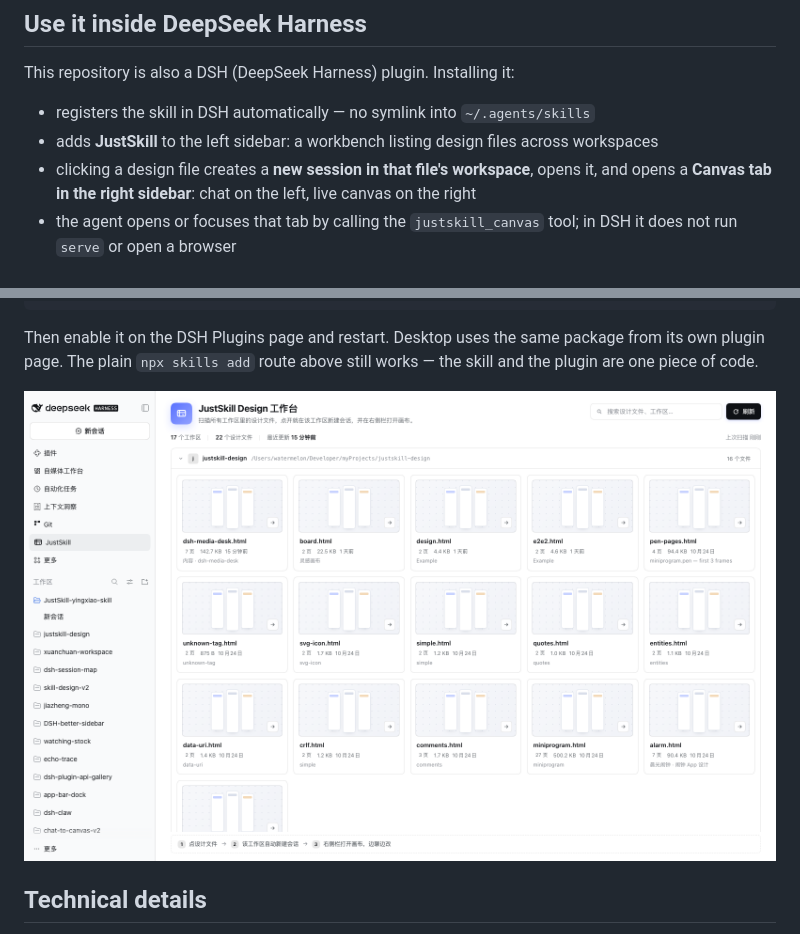
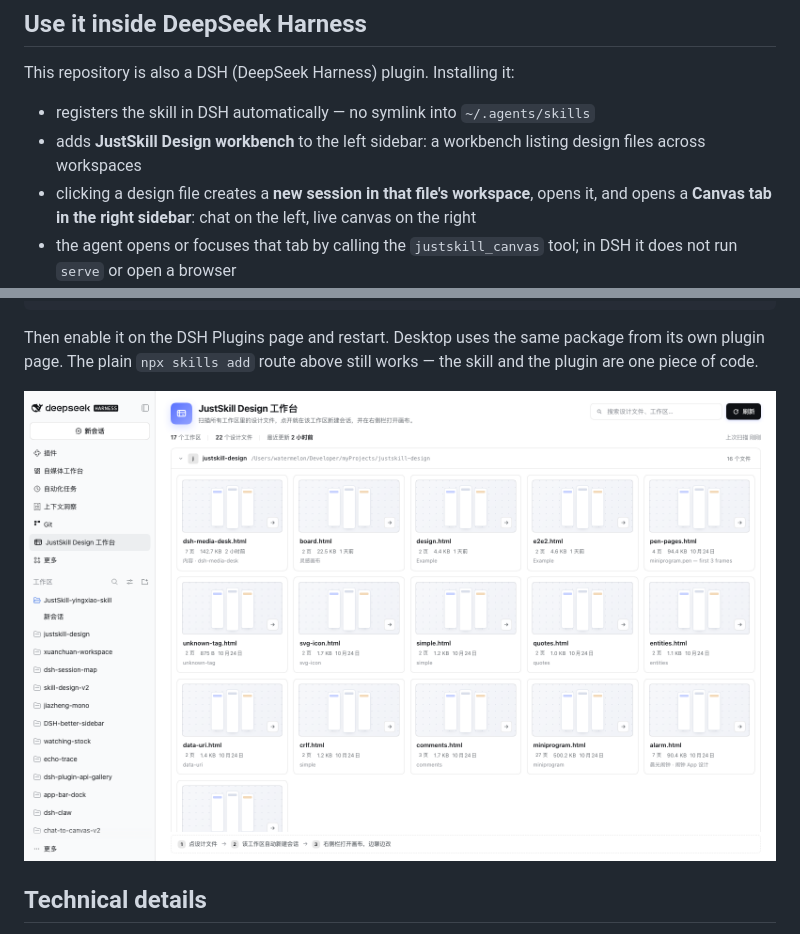
Before and after one commit to justskill-ai/justskill-design, a Markdown page: README.en.md, 2 parts joined by grey strips. Drawn GitHub-style; pictures changed too: docs/dsh-workbench.png.

```diff
--- a/README.en.md
+++ b/README.en.md
@@ -164,7 +164,7 @@ can drop them to free about 5 MB — the agent will offer to.
 This repository is also a DSH (DeepSeek Harness) plugin. Installing it:
 
 - registers the skill in DSH automatically — no symlink into `~/.agents/skills`
-- adds **JustSkill** to the left sidebar: a workbench listing design files across workspaces
+- adds **JustSkill Design workbench** to the left sidebar: a workbench listing design files across workspaces
 - clicking a design file creates a **new session in that file's workspace**, opens it, and
   opens a **Canvas tab in the right sidebar**: chat on the left, live canvas on the right
 - the agent opens or focuses that tab by calling the `justskill_canvas` tool; in DSH it
```
Also changed, not shown: README.md (+1 -1 lines), 2 other files.
